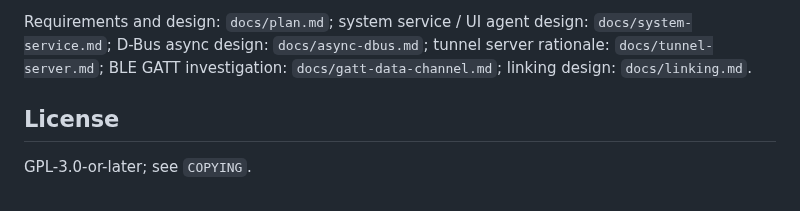
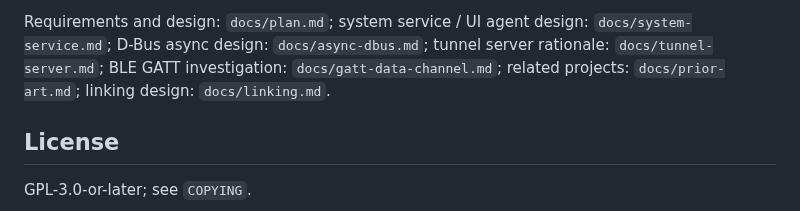
Before and after one commit to fuzy112/ucabled, a Markdown page: README.md, the part around the change. GitHub-like rendering.

```diff
--- a/README.md
+++ b/README.md
@@ -202,7 +202,8 @@ Helper tools in the repo (not shipped in the package):
 Requirements and design: `docs/plan.md`; system service / UI agent design:
 `docs/system-service.md`; D-Bus async design: `docs/async-dbus.md`; tunnel
 server rationale: `docs/tunnel-server.md`; BLE GATT investigation:
-`docs/gatt-data-channel.md`; linking design: `docs/linking.md`.
+`docs/gatt-data-channel.md`; related projects: `docs/prior-art.md`; linking
+design: `docs/linking.md`.
 
 ## License
 
```
Also changed, not shown: docs/plan.md (+2 -0 lines), docs/prior-art.md (added, +77 -0 lines).
